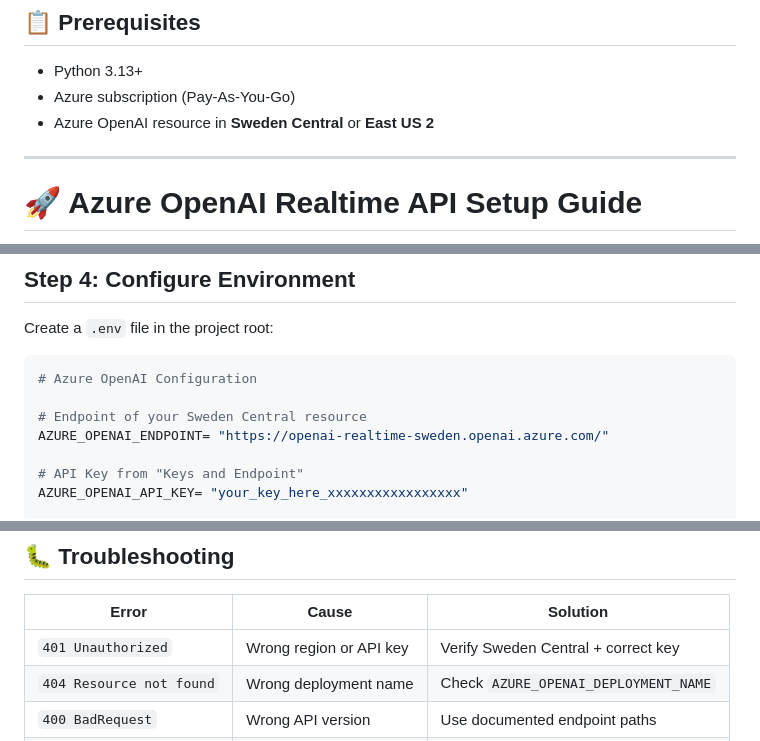
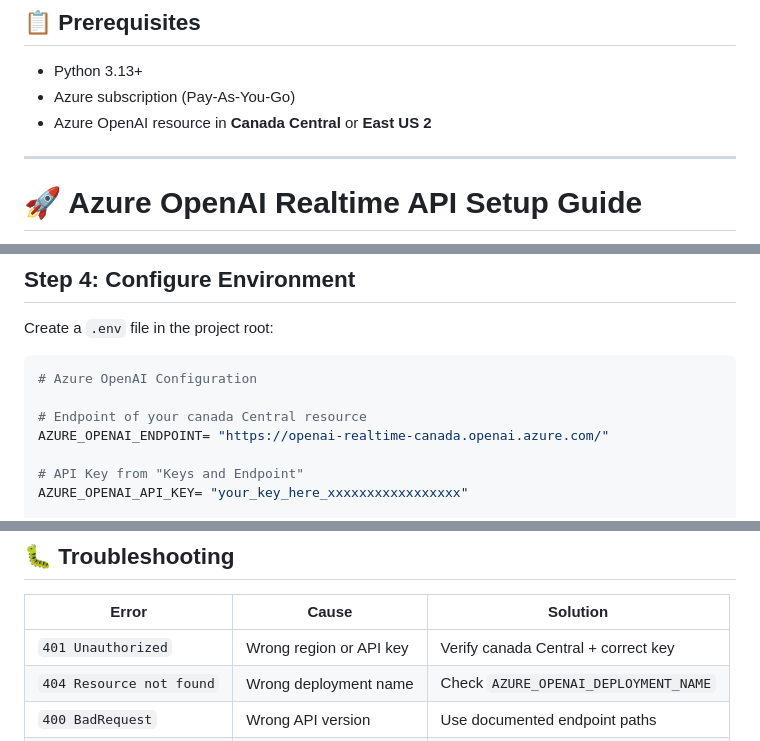
Before and after one commit to makwanasamir/VoiceAgent, a Markdown page: README.md, 3 parts joined by grey strips. Rendered like a GitHub page.

Commit message:
Update Azure OpenAI resource region in README

````diff
--- a/README.md
+++ b/README.md
@@ -39,7 +39,7 @@ A real-time voice assistant powered by **Azure OpenAI GPT-Realtime API** with **
 
 - Python 3.13+
 - Azure subscription (Pay-As-You-Go)
-- Azure OpenAI resource in **Sweden Central** or **East US 2**
+- Azure OpenAI resource in **Canada Central** or **East US 2**
 
 ---
 
@@ -94,8 +94,8 @@ Create a `.env` file in the project root:
 ```ini
 # Azure OpenAI Configuration
 
-# Endpoint of your Sweden Central resource
-AZURE_OPENAI_ENDPOINT= "https://openai-realtime-sweden.openai.azure.com/"
+# Endpoint of your canada Central resource
+AZURE_OPENAI_ENDPOINT= "https://openai-realtime-canada.openai.azure.com/"
 
 # API Key from "Keys and Endpoint"
 AZURE_OPENAI_API_KEY= "your_key_here_xxxxxxxxxxxxxxxxx"
@@ -264,7 +264,7 @@ Edit the `instructions` field in the session config:
 
 | Error | Cause | Solution |
 |-------|-------|----------|
-| `401 Unauthorized` | Wrong region or API key | Verify Sweden Central + correct key |
+| `401 Unauthorized` | Wrong region or API key | Verify canada Central + correct key |
 | `404 Resource not found` | Wrong deployment name | Check `AZURE_OPENAI_DEPLOYMENT_NAME` |
 | `400 BadRequest` | Wrong API version | Use documented endpoint paths |
 | No audio response | Browser permissions | Allow microphone access |
````
